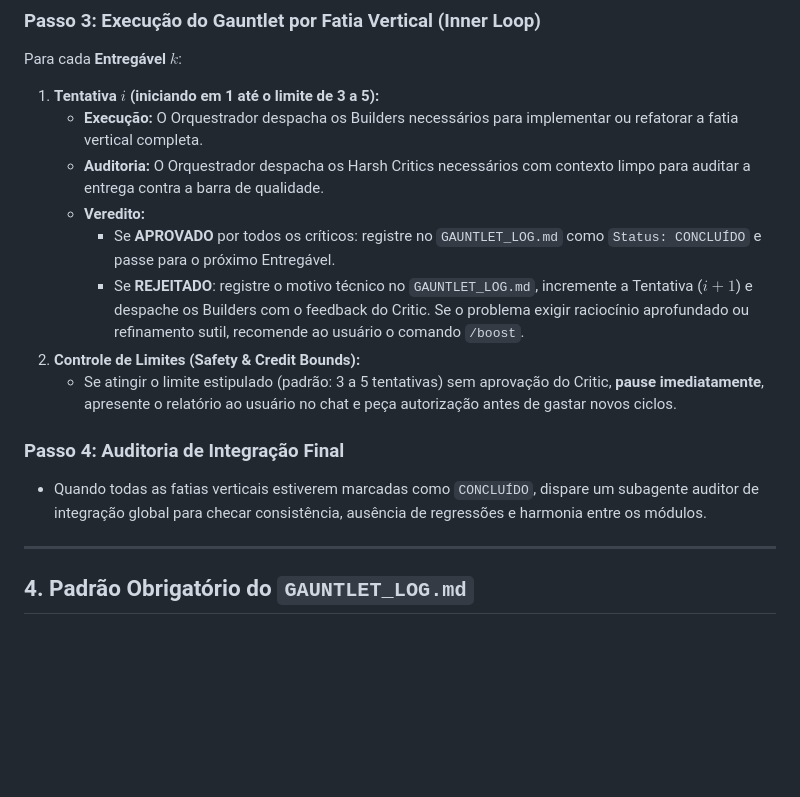
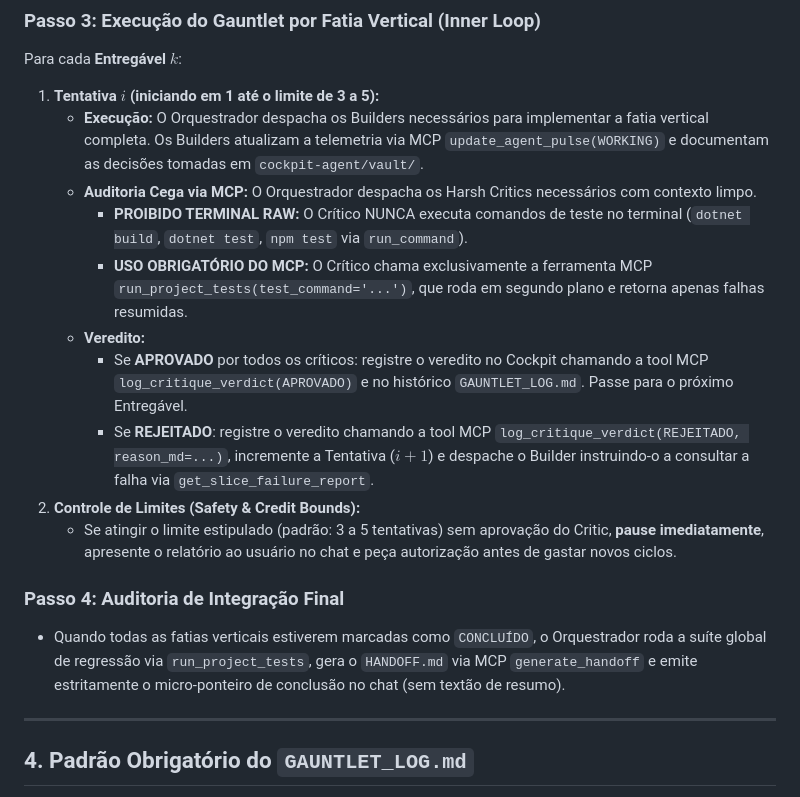
Before and after one commit to bruno33223/agent-cockpit, a Markdown page: skills/gauntlet-loop/SKILL.md, the part around the change. Rendered like a GitHub page; blank space fills up the shorter version.

```diff
--- a/skills/gauntlet-loop/SKILL.md
+++ b/skills/gauntlet-loop/SKILL.md
@@ -60,16 +60,18 @@ Quando acionado, você atua **estritamente como o Agente Orquestrador**. Você n
 ### Passo 3: Execução do Gauntlet por Fatia Vertical (Inner Loop)
 Para cada **Entregável $k$**:
 1. **Tentativa $i$ (iniciando em 1 até o limite de 3 a 5):**
-   - **Execução:** O Orquestrador despacha os Builders necessários para implementar ou refatorar a fatia vertical completa.
-   - **Auditoria:** O Orquestrador despacha os Harsh Critics necessários com contexto limpo para auditar a entrega contra a barra de qualidade.
+   - **Execução:** O Orquestrador despacha os Builders necessários para implementar a fatia vertical completa. Os Builders atualizam a telemetria via MCP `update_agent_pulse(WORKING)` e documentam as decisões tomadas em `cockpit-agent/vault/`.
+   - **Auditoria Cega via MCP:** O Orquestrador despacha os Harsh Critics necessários com contexto limpo.
+     - **PROIBIDO TERMINAL RAW:** O Crítico NUNCA executa comandos de teste no terminal (`dotnet build`, `dotnet test`, `npm test` via `run_command`).
+     - **USO OBRIGATÓRIO DO MCP:** O Crítico chama exclusivamente a ferramenta MCP `run_project_tests(test_command='...')`, que roda em segundo plano e retorna apenas falhas resumidas.
    - **Veredito:**
-     - Se **APROVADO** por todos os críticos: registre no `GAUNTLET_LOG.md` como `Status: CONCLUÍDO` e passe para o próximo Entregável.
-     - Se **REJEITADO**: registre o motivo técnico no `GAUNTLET_LOG.md`, incremente a Tentativa ($i+1$) e despache os Builders com o feedback do Critic. Se o problema exigir raciocínio aprofundado ou refinamento sutil, recomende ao usuário o comando `/boost`.
+     - Se **APROVADO** por todos os críticos: registre o veredito no Cockpit chamando a tool MCP `log_critique_verdict(APROVADO)` e no histórico `GAUNTLET_LOG.md`. Passe para o próximo Entregável.
+     - Se **REJEITADO**: registre o veredito chamando a tool MCP `log_critique_verdict(REJEITADO, reason_md=...)`, incremente a Tentativa ($i+1$) e despache o Builder instruindo-o a consultar a falha via `get_slice_failure_report`.
 2. **Controle de Limites (Safety & Credit Bounds):**
    - Se atingir o limite estipulado (padrão: 3 a 5 tentativas) sem aprovação do Critic, **pause imediatamente**, apresente o relatório ao usuário no chat e peça autorização antes de gastar novos ciclos.
 
 ### Passo 4: Auditoria de Integração Final
-- Quando todas as fatias verticais estiverem marcadas como `CONCLUÍDO`, dispare um subagente auditor de integração global para checar consistência, ausência de regressões e harmonia entre os módulos.
+- Quando todas as fatias verticais estiverem marcadas como `CONCLUÍDO`, o Orquestrador roda a suíte global de regressão via `run_project_tests`, gera o `HANDOFF.md` via MCP `generate_handoff` e emite estritamente o micro-ponteiro de conclusão no chat (sem textão de resumo).
 
 ---
 
```
Also changed, not shown: skills/spec-orchestrator/SKILL.md (+23 -1 lines).
